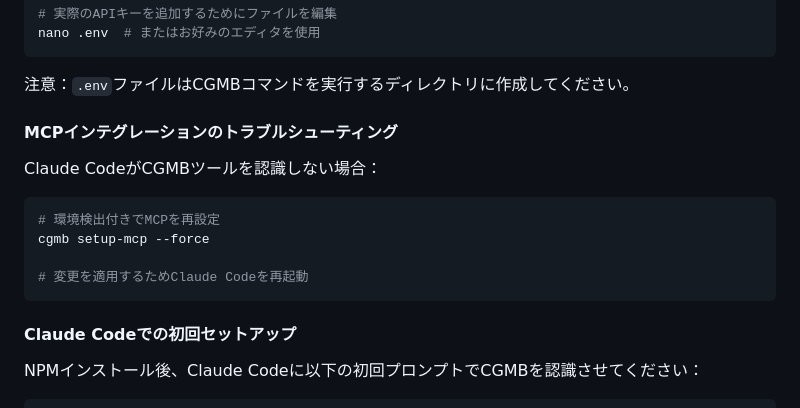
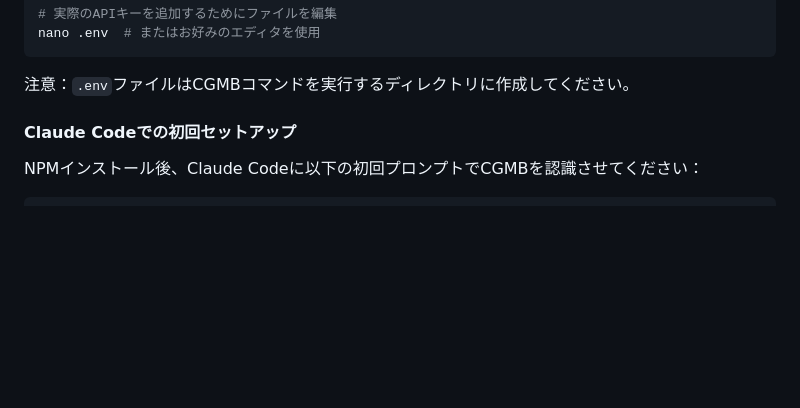
Before and after one commit to goodaymmm/claude-gemini-multimodal-bridge, a Markdown page: README_JP.md, the part around the change. Rendered like a GitHub page; blank space fills up the shorter version.

````diff
--- a/README_JP.md
+++ b/README_JP.md
@@ -67,17 +67,6 @@ nano .env  # またはお好みのエディタを使用
 ```
 
 注意：`.env`ファイルはCGMBコマンドを実行するディレクトリに作成してください。
-
-#### MCPインテグレーションのトラブルシューティング
-
-Claude CodeがCGMBツールを認識しない場合：
-
-```bash
-# 環境検出付きでMCPを再設定
-cgmb setup-mcp --force
-
-# 変更を適用するためClaude Codeを再起動
-```
 
 #### Claude Codeでの初回セットアップ
 
````
Also changed, not shown: README.md (+0 -22 lines).
